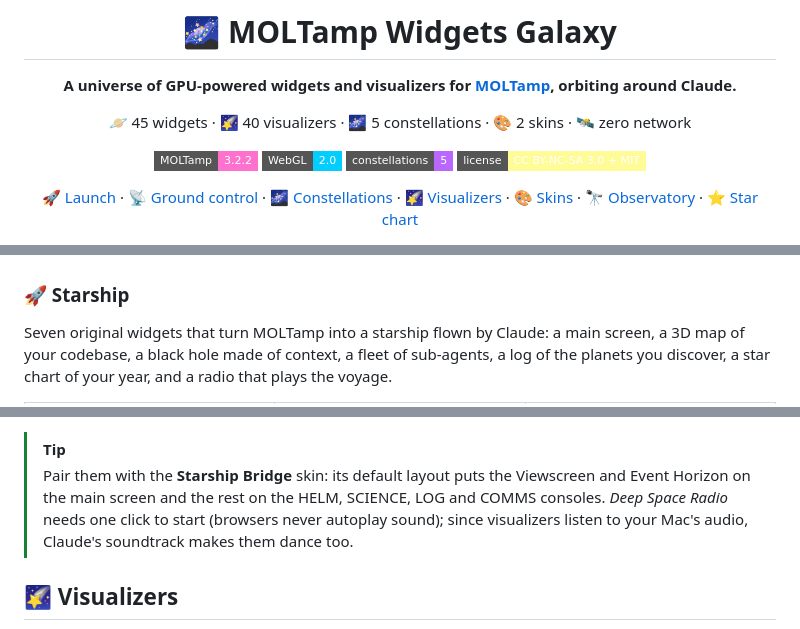
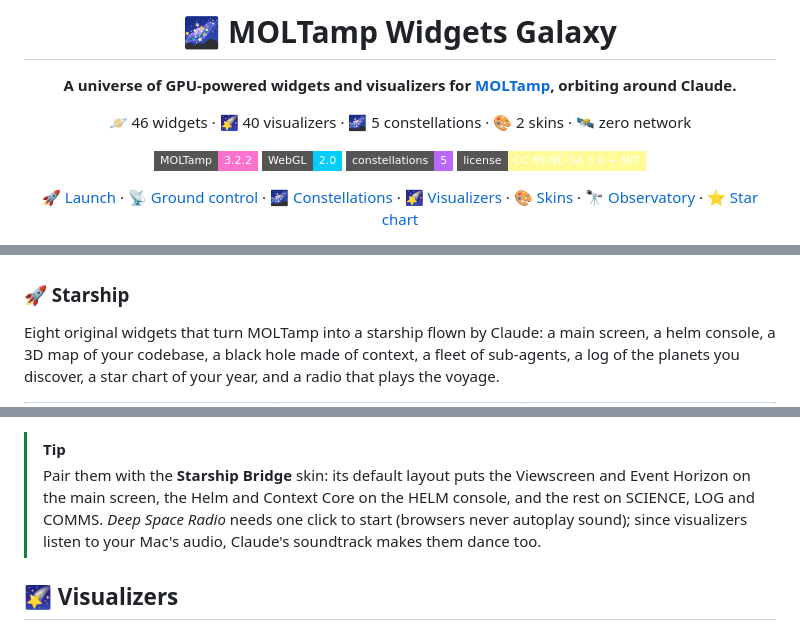
Before and after one commit to jgourdin/moltamp-widgets-galaxy, a Markdown page: README.md, 3 parts joined by grey strips. Drawn GitHub-style; badges without logos.

Commit message:
feat: Helm console replacing MOLTamp's empty usage tiles in the Starship Bridge layout

```diff
--- a/README.md
+++ b/README.md
@@ -6,7 +6,7 @@
 
 **A universe of GPU-powered widgets and visualizers for [MOLTamp](https://moltamp.com), orbiting around Claude.**
 
-🪐 45 widgets · 🌠 40 visualizers · 🌌 5 constellations · 🎨 2 skins · 🛰️ zero network
+🪐 46 widgets · 🌠 40 visualizers · 🌌 5 constellations · 🎨 2 skins · 🛰️ zero network
 
 ![MOLTamp](https://img.shields.io/badge/MOLTamp-3.2.2-ff71ce?style=flat-square)
 ![WebGL2](https://img.shields.io/badge/WebGL-2.0-01cdfe?style=flat-square)
@@ -108,6 +108,6 @@ Three original widgets for the quiet hours: the weather outside, the music, and
 
 ### 🚀 Starship
 
-Seven original widgets that turn MOLTamp into a starship flown by Claude: a main screen, a 3D map of your codebase, a black hole made of context, a fleet of sub-agents, a log of the planets you discover, a star chart of your year, and a radio that plays the voyage.
+Eight original widgets that turn MOLTamp into a starship flown by Claude: a main screen, a helm console, a 3D map of your codebase, a black hole made of context, a fleet of sub-agents, a log of the planets you discover, a star chart of your year, and a radio that plays the voyage.
 
 <table>
@@ -117,7 +117,7 @@ Seven original widgets that turn MOLTamp into a starship flown by Claude: a main
 </table>
 
 > [!TIP]
-> Pair them with the **Starship Bridge** skin: its default layout puts the Viewscreen and Event Horizon on the main screen and the rest on the HELM, SCIENCE, LOG and COMMS consoles. *Deep Space Radio* needs one click to start (browsers never autoplay sound); since visualizers listen to your Mac's audio, Claude's soundtrack makes them dance too.
+> Pair them with the **Starship Bridge** skin: its default layout puts the Viewscreen and Event Horizon on the main screen, the Helm and Context Core on the HELM console, and the rest on SCIENCE, LOG and COMMS. *Deep Space Radio* needs one click to start (browsers never autoplay sound); since visualizers listen to your Mac's audio, Claude's soundtrack makes them dance too.
 
 ## 🌠 Visualizers
 
```
Also changed, not shown: other parts of README.md (+3 -3 lines), docs/starship/ss-helm.jpg (added), 3 other files.
